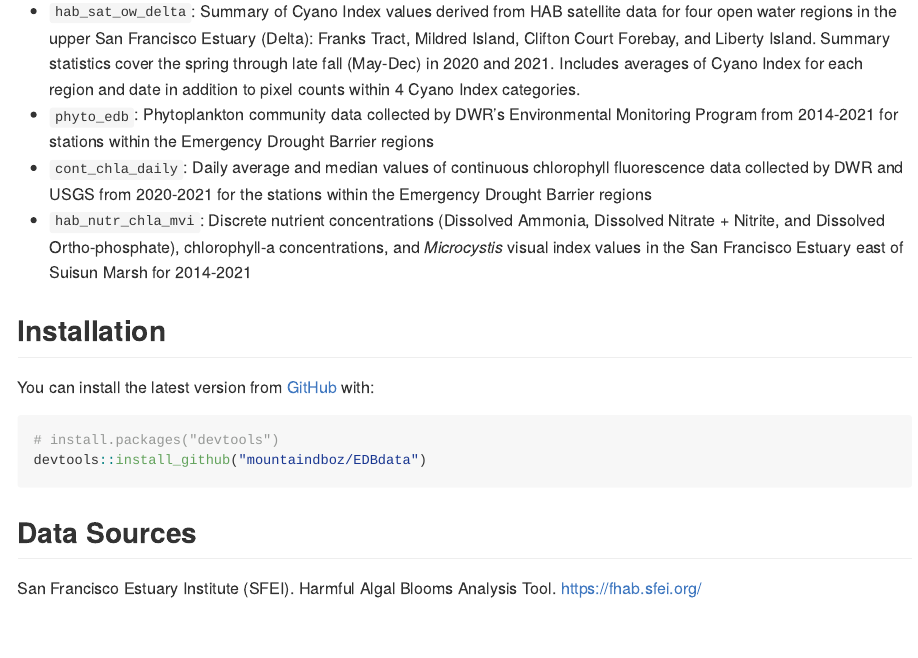
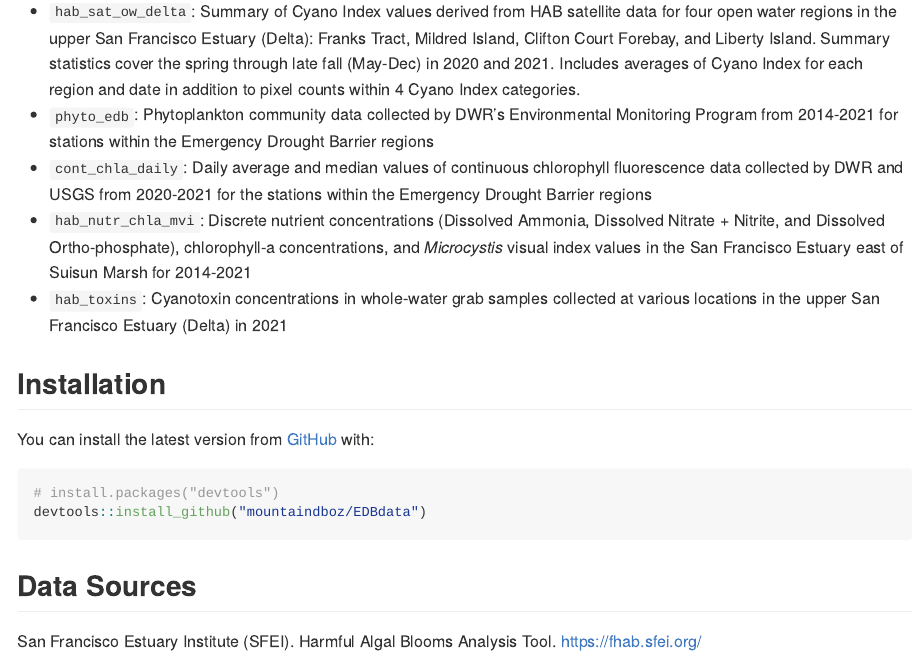
Before and after one commit to EMRR-DISE/EDBdata, an R Markdown document (README.Rmd): the page in a window 1100 px wide, from 220 px down. The pictures show the output file README.md that the author committed with the source, drawn offline in the style of GitHub; badge pictures from the web are left out.

Commit message:
Updating README with information about the HAB toxins data set

```diff
--- a/README.Rmd
+++ b/README.Rmd
@@ -27,6 +27,7 @@ This package provides the following data tables:
 * `phyto_edb`: Phytoplankton community data collected by DWR's Environmental Monitoring Program from 2014-2021 for stations within the Emergency Drought Barrier regions
 * `cont_chla_daily`: Daily average and median values of continuous chlorophyll fluorescence data collected by DWR and USGS from 2020-2021 for the stations within the Emergency Drought Barrier regions
 * `hab_nutr_chla_mvi`: Discrete nutrient concentrations (Dissolved Ammonia, Dissolved Nitrate + Nitrite, and Dissolved Ortho-phosphate), chlorophyll-a concentrations, and *Microcystis* visual index values in the San Francisco Estuary east of Suisun Marsh for 2014-2021
+* `hab_toxins`: Cyanotoxin concentrations in whole-water grab samples collected at various locations in the upper San Francisco Estuary (Delta) in 2021
 
 ## Installation
 
```
Also changed, not shown: README.md.
